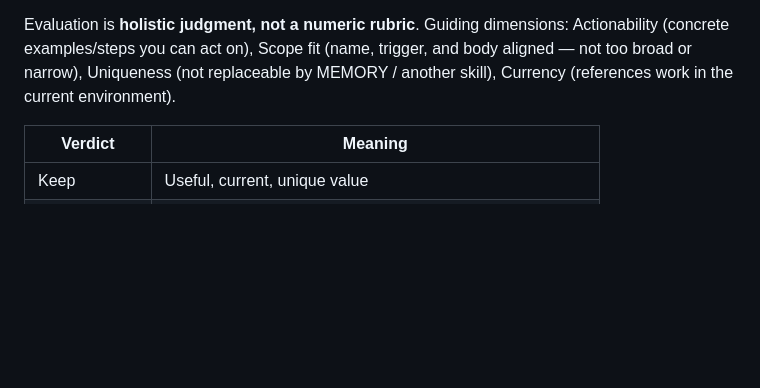
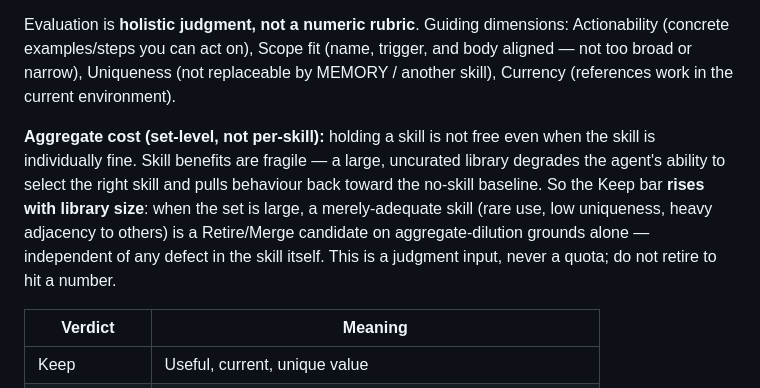
Before and after one commit to shimo4228/claude-harness, a Markdown page: skills/skill-stocktake/SKILL.md, the part around the change. Drawn GitHub-style; blank space fills up the shorter version.

Commit message:
chore: sync from local harness (origin: shimo4228)
skill-stocktake: aggregate-cost evaluation dimension (Curate).
learn-eval: observed-record grounding check in the quality gate (Extract).
Both grounded in 2026 skill-library research; the standalone skill repos
(shimo4228/skill-stocktake, shimo4228/learn-eval) carry the paper
citations in their READMEs.

```diff
--- a/skills/skill-stocktake/SKILL.md
+++ b/skills/skill-stocktake/SKILL.md
@@ -75,6 +75,14 @@ Actionability (concrete examples/steps you can act on), Scope fit (name, trigger
 body aligned — not too broad or narrow), Uniqueness (not replaceable by MEMORY / another
 skill), Currency (references work in the current environment).
 
+**Aggregate cost (set-level, not per-skill):** holding a skill is not free even when the
+skill is individually fine. Skill benefits are fragile — a large, uncurated library
+degrades the agent's ability to select the right skill and pulls behaviour back toward the
+no-skill baseline. So the Keep bar **rises with library size**: when the set is large, a
+merely-adequate skill (rare use, low uniqueness, heavy adjacency to others) is a
+Retire/Merge candidate on aggregate-dilution grounds alone — independent of any defect in
+the skill itself. This is a judgment input, never a quota; do not retire to hit a number.
+
 | Verdict | Meaning |
 |---------|---------|
 | Keep | Useful, current, unique value |
```
Also changed, not shown: skills/learn-eval/SKILL.md (+2 -0 lines).
